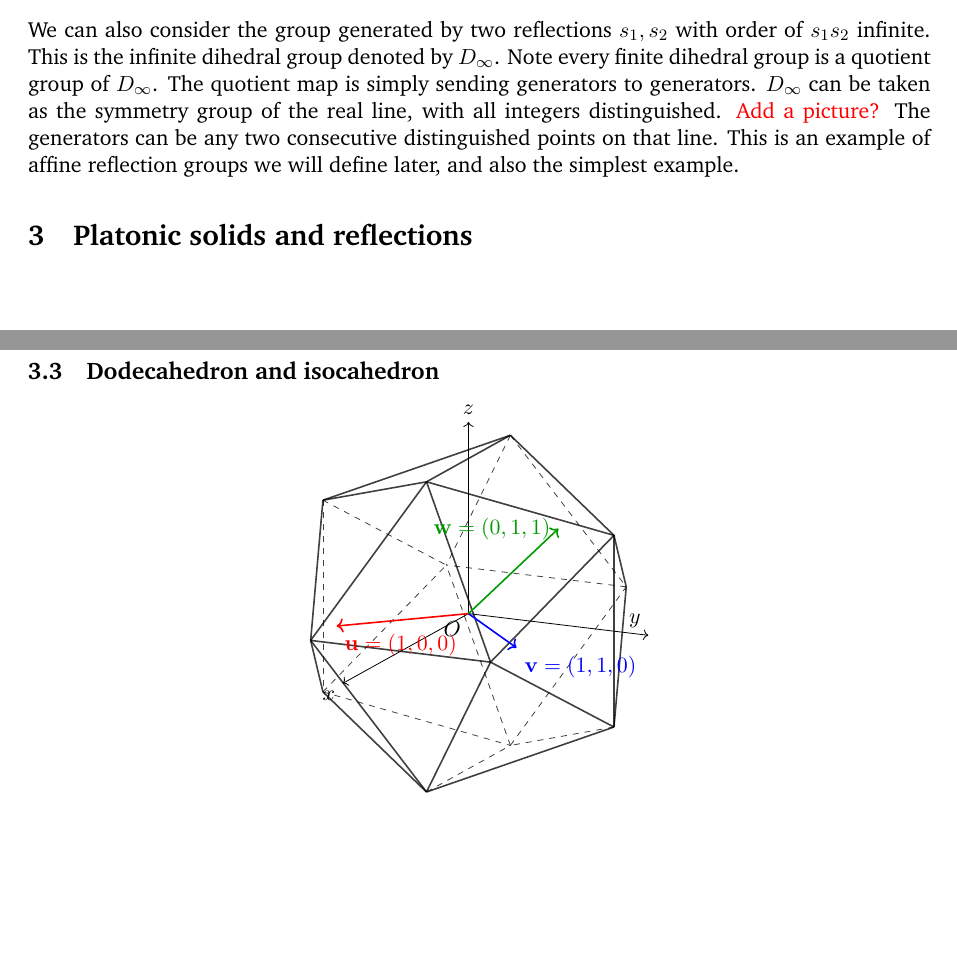
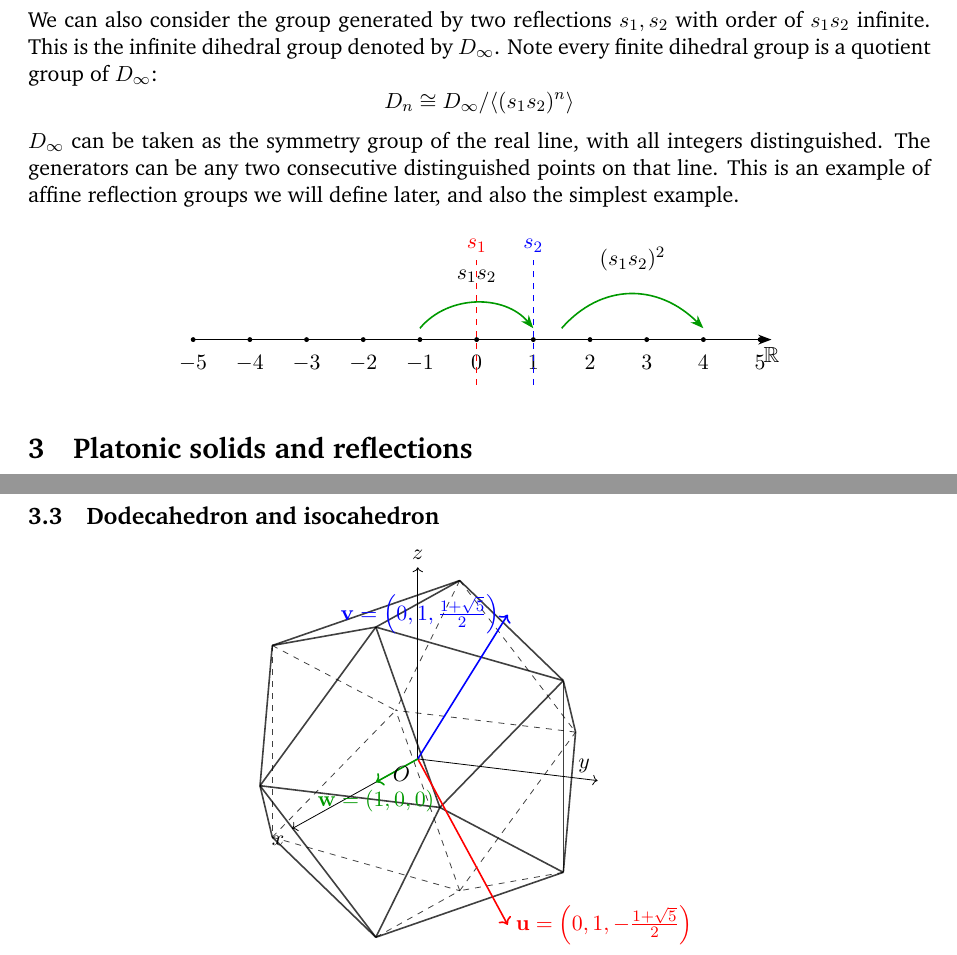
Before and after one commit to Yusername05/Coxeter-Groups, a LaTeX paper (main.tex, which reads polytopes/polytopes.tex): two parts of pages 6 and 8 of 27 before the commit and two parts of pages 6 and 9 of 28 after it, joined at a grey line, cut so that both start at the same text, the shorter picture padded with empty space. Compiled offline with pdfLaTeX.

Commit message:
Updates from Overleaf

```diff
--- a/polytopes/polytopes.tex
+++ b/polytopes/polytopes.tex
@@ -132,8 +132,37 @@ Thus, \( G \) is isomorphic to either \( C_{2p} \) or \( D_{2p} \).
 
 \subsection{The Infinite dihedral group}
 
-We can also consider the group generated by two reflections $s_1,s_2$ with order of $s_1s_2$ infinite. This is the infinite dihedral group denoted by $D_{\infty}$. Note every finite dihedral group is a quotient group of $D_{\infty}$. The quotient map is simply sending generators to generators. $D_{\infty}$ can be taken as the symmetry group of the real line, with all integers distinguished. \textcolor{red}{Add a picture?}
-The generators can be any two consecutive distinguished points on that line. This is an example of affine reflection groups we will define later, and also the simplest example.
+We can also consider the group generated by two reflections $s_1,s_2$ with order of $s_1s_2$ infinite. This is the infinite dihedral group denoted by $D_{\infty}$. Note every finite dihedral group is a quotient group of $D_{\infty}$: \[
+D_n \cong D_{\infty} / \langle (s_1 s_2)^n \rangle
+\]
+ $D_{\infty}$ can be taken as the symmetry group of the real line, with all integers distinguished. The generators can be any two consecutive distinguished points on that line. This is an example of affine reflection groups we will define later, and also the simplest example.
+
+\begin{center}
+\begin{tikzpicture}[scale=1.0, >=Stealth]
+
+  % Real line
+  \draw[thick,->] (-5,0) -- (5.2,0) node[below] {\(\mathbb{R}\)};
+
+  % Integer points on the line
+  \foreach \x in {-5,...,5} {
+    \draw[fill=black] (\x,0) circle (1pt);
+    \node[below=4pt] at (\x,0) {\(\x\)};
+  }
+
+  % Reflection axes
+  \draw[red, thick, dashed] (0,-0.8) -- (0,1.4) node[above] {\(s_1\)};
+  \draw[blue, thick, dashed] (1,-0.8) -- (1,1.4) node[above] {\(s_2\)};
+
+  % Translation arrows: s1s2 and (s1s2)^2
+  \draw[->, thick, green!60!black] (-1,0.2) .. controls (-0.5,0.8) and (0.5,0.8) .. (1,0.2);
+  \node[above=2pt] at (0,0.8) {\(s_1 s_2\)};
+
+  \draw[->, thick, green!60!black] (1.5,0.2) .. controls (2.2,1.0) and (3.2,1.0) .. (4,0.2);
+  \node[above=2pt] at (2.75,1.0) {\((s_1 s_2)^2\)};
+
+
+\end{tikzpicture}
+\end{center}
 
 
 
@@ -338,9 +367,16 @@ A polyhedron and its dual have the same axes of symmetry, so they have the same
 \draw[->] (0,0,0) -- (0,2,0) node[anchor=south east]{$y$};
 \draw[->] (0,0,0) -- (0,0,2) node[anchor=south]{$z$};
 
-\draw[->, thick, red] (0,0,0) -- (1,-1,0) node[below right] {$\mathbf{u}=(1,0,0)$};
-\draw[->, thick, blue] (0,0,0) -- (1,1,0) node[below right] {$\mathbf{v}=(1,1,0)$};
-\draw[->, thick, green!60!black] (0,0,0) -- (0,1,1) node[left] {$\mathbf{w}=(0,1,1)$};
+\draw[->, thick, red] (0,0,0) -- (0,1,-{(1 + sqrt(5))/2})
+  node[right] {$\mathbf{u} = \left(0,1,-\frac{1+\sqrt{5}}{2}\right)$};
+
+\draw[->, thick, blue] (0,0,0) -- (0,1,{(1 + sqrt(5))/2})
+  node[left] {$\mathbf{v} = \left(0,1,\frac{1+\sqrt{5}}{2}\right)$};
+
+\draw[->, thick, green!60!black] (0,0,0) -- (1,0,0)
+  node[below] {$\mathbf{w} = (1,0,0)$};
+
+
 
 \node[below left] at (0,0,0) {\(O\)};
 
```
Also changed, not shown: polytopes/polytopes.tex (6 more changed lines).
